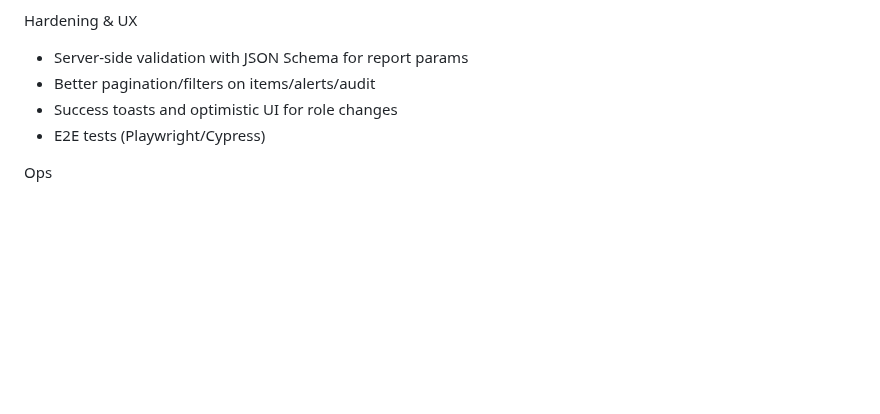
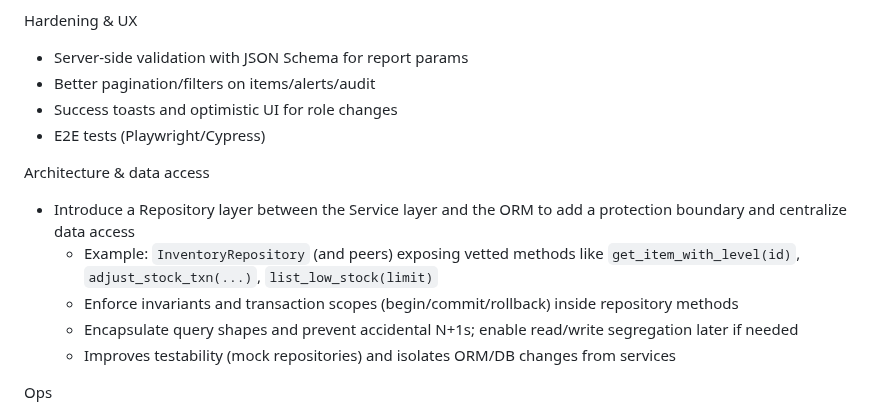
Before and after one commit to dharmveer18/InventoryManagement, a Markdown page: docs/ASSESSMENT.md, the part around the change. Drawn GitHub-style; blank space fills up the shorter version.

```diff
--- a/docs/ASSESSMENT.md
+++ b/docs/ASSESSMENT.md
@@ -182,6 +182,13 @@ Hardening & UX
 - Success toasts and optimistic UI for role changes
 - E2E tests (Playwright/Cypress)
 
+Architecture & data access
+- Introduce a Repository layer between the Service layer and the ORM to add a protection boundary and centralize data access
+  - Example: `InventoryRepository` (and peers) exposing vetted methods like `get_item_with_level(id)`, `adjust_stock_txn(...)`, `list_low_stock(limit)`
+  - Enforce invariants and transaction scopes (begin/commit/rollback) inside repository methods
+  - Encapsulate query shapes and prevent accidental N+1s; enable read/write segregation later if needed
+  - Improves testability (mock repositories) and isolates ORM/DB changes from services
+
 Ops
 - Switch DB to Postgres; add migrations & seed scripts
 - Add Redis for Celery broker/backend; add Celery Beat for schedules (monthly reports)
```
Also changed, not shown: README.md (+54 -3 lines).
